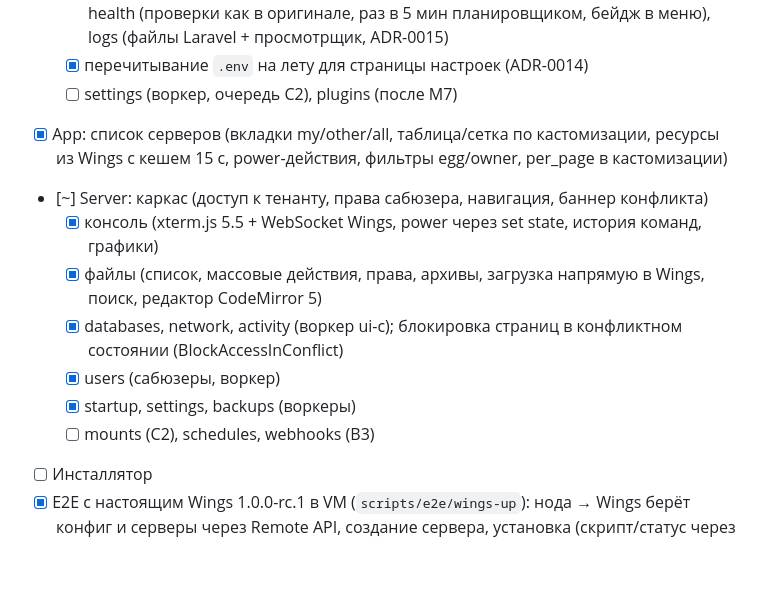
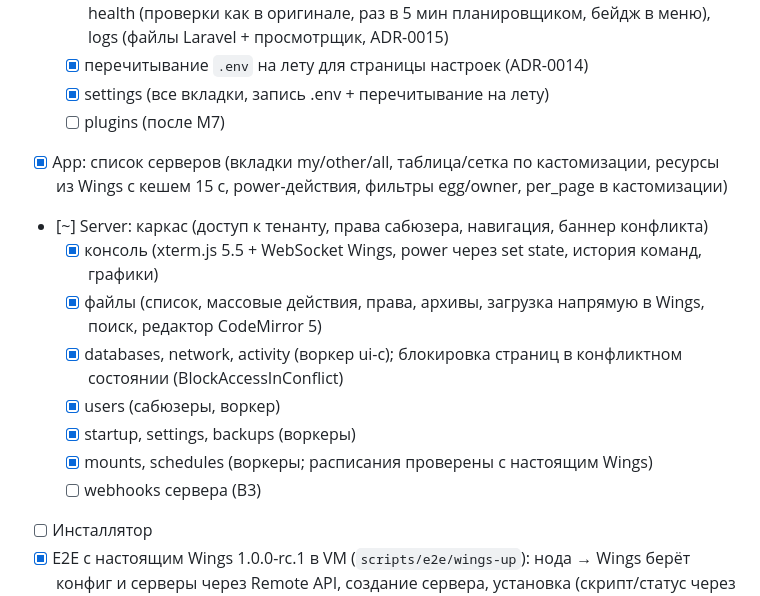
Before and after one commit to PalMeany/pelican-rust, a Markdown page: PLAN.md, the part around the change. GitHub-like rendering; blank space fills up the shorter version.

Commit message:
PLAN: M6 progress
Co-Authored-By: Claude Opus 5.5 <noreply@anthropic.com>

```diff
--- a/PLAN.md
+++ b/PLAN.md
@@ -127,7 +127,8 @@ Application API → UI → плагины → PHP-sidecar.
   - [ ] eggs: вкладка импорта из индекса GitHub (`eggs.index`), видимость «Обновить» по флагу проверки обновлений (сейчас — при наличии update_url), массовые delete/update
   - [x] dashboard (виджеты версии/разработчика/первой ноды/поддержки/помощи), health (проверки как в оригинале, раз в 5 мин планировщиком, бейдж в меню), logs (файлы Laravel + просмотрщик, ADR-0015)
   - [x] перечитывание `.env` на лету для страницы настроек (ADR-0014)
-  - [ ] settings (воркер, очередь C2), plugins (после M7)
+  - [x] settings (все вкладки, запись .env + перечитывание на лету)
+  - [ ] plugins (после M7)
 - [x] App: список серверов (вкладки my/other/all, таблица/сетка по кастомизации, ресурсы из Wings с кешем 15 с, power-действия, фильтры egg/owner, per_page в кастомизации)
 - [~] Server: каркас (доступ к тенанту, права сабюзера, навигация, баннер конфликта)
   - [x] консоль (xterm.js 5.5 + WebSocket Wings, power через set state, история команд, графики)
@@ -135,7 +136,8 @@ Application API → UI → плагины → PHP-sidecar.
   - [x] databases, network, activity (воркер ui-c); блокировка страниц в конфликтном состоянии (BlockAccessInConflict)
   - [x] users (сабюзеры, воркер)
   - [x] startup, settings, backups (воркеры)
-  - [ ] mounts (C2), schedules, webhooks (B3)
+  - [x] mounts, schedules (воркеры; расписания проверены с настоящим Wings)
+  - [ ] webhooks сервера (B3)
 - [ ] Инсталлятор
 - [x] E2E с настоящим Wings 1.0.0-rc.1 в VM (`scripts/e2e/wings-up`): нода → Wings берёт конфиг и серверы через Remote API, создание сервера, установка (скрипт/статус через Remote API), консоль (WS + JWT, команды, статистика), power start/stop, файлы (список, правка, загрузка в Wings), создание бэкапа
 - [ ] E2E: восстановление/скачивание бэкапов, расписания, перенос между двумя Wings, SFTP
```
